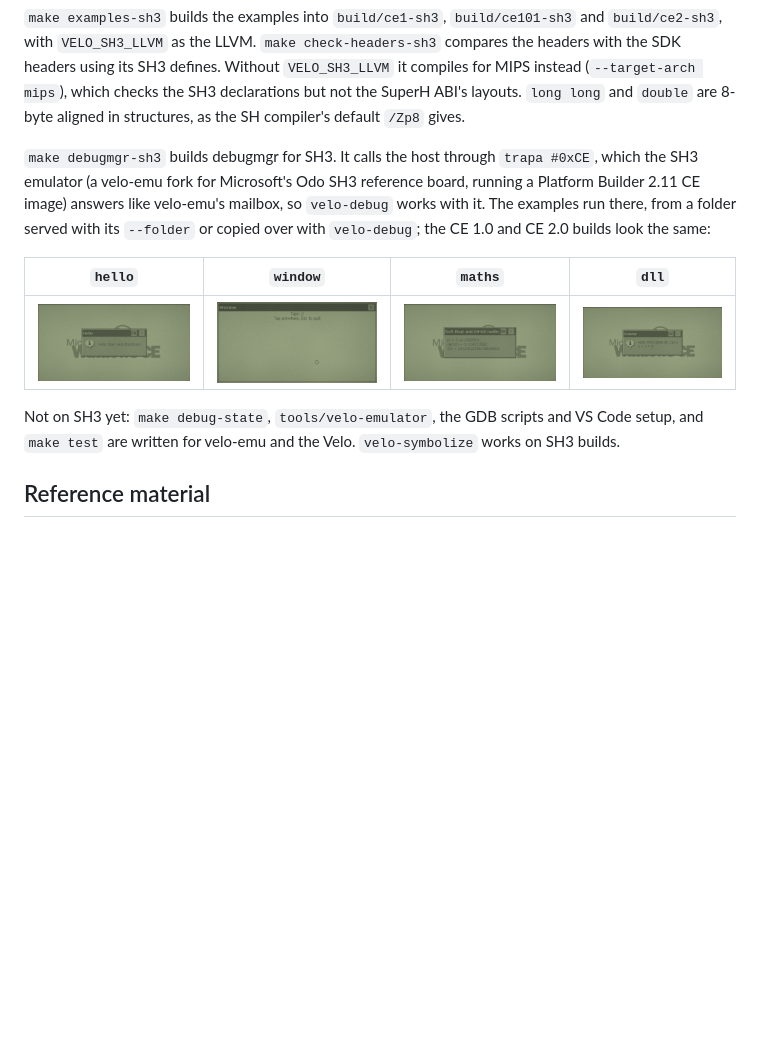
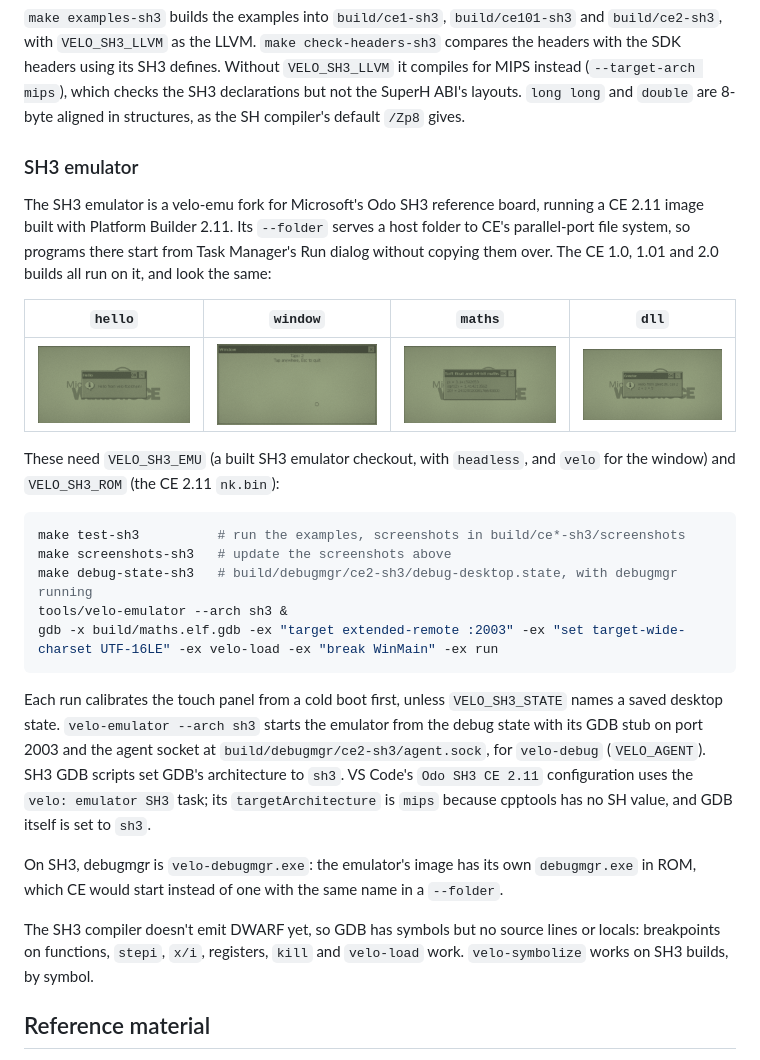
Before and after one commit to Gadgetoid/velo-toolchain, a Markdown page: README.md, the part around the change. Rendered like a GitHub page; blank space fills up the shorter version.

Commit message:
Document the SH3 tests, debug state, launcher, GDB and VS Code setup

````diff
--- a/README.md
+++ b/README.md
@@ -278,13 +278,29 @@ The C runtime DLL's libraries (`msvcrt.lib`, `msvcrtd.lib`) are left out: that D
 
 `make examples-sh3` builds the examples into `build/ce1-sh3`, `build/ce101-sh3` and `build/ce2-sh3`, with `VELO_SH3_LLVM` as the LLVM. `make check-headers-sh3` compares the headers with the SDK headers using its SH3 defines. Without `VELO_SH3_LLVM` it compiles for MIPS instead (`--target-arch mips`), which checks the SH3 declarations but not the SuperH ABI's layouts. `long long` and `double` are 8-byte aligned in structures, as the SH compiler's default `/Zp8` gives.
 
-`make debugmgr-sh3` builds debugmgr for SH3. It calls the host through `trapa #0xCE`, which the SH3 emulator (a velo-emu fork for Microsoft's Odo SH3 reference board, running a Platform Builder 2.11 CE image) answers like velo-emu's mailbox, so `velo-debug` works with it. The examples run there, from a folder served with its `--folder` or copied over with `velo-debug`; the CE 1.0 and CE 2.0 builds look the same:
+### SH3 emulator
+
+The SH3 emulator is a velo-emu fork for Microsoft's Odo SH3 reference board, running a CE 2.11 image built with Platform Builder 2.11. Its `--folder` serves a host folder to CE's parallel-port file system, so programs there start from Task Manager's Run dialog without copying them over. The CE 1.0, 1.01 and 2.0 builds all run on it, and look the same:
 
 | `hello` | `window` | `maths` | `dll` |
 | --- | --- | --- | --- |
 | ![hello on SH3 CE 2.11](docs/screenshots/sh3/hello.png) | ![window on SH3 CE 2.11](docs/screenshots/sh3/window.png) | ![maths on SH3 CE 2.11](docs/screenshots/sh3/maths.png) | ![greeter on SH3 CE 2.11](docs/screenshots/sh3/greeter.png) |
 
-Not on SH3 yet: `make debug-state`, `tools/velo-emulator`, the GDB scripts and VS Code setup, and `make test` are written for velo-emu and the Velo. `velo-symbolize` works on SH3 builds.
+These need `VELO_SH3_EMU` (a built SH3 emulator checkout, with `headless`, and `velo` for the window) and `VELO_SH3_ROM` (the CE 2.11 `nk.bin`):
+
+```sh
+make test-sh3          # run the examples, screenshots in build/ce*-sh3/screenshots
+make screenshots-sh3   # update the screenshots above
+make debug-state-sh3   # build/debugmgr/ce2-sh3/debug-desktop.state, with debugmgr running
+tools/velo-emulator --arch sh3 &
+gdb -x build/maths.elf.gdb -ex "target extended-remote :2003" -ex "set target-wide-charset UTF-16LE" -ex velo-load -ex "break WinMain" -ex run
+```
+
+Each run calibrates the touch panel from a cold boot first, unless `VELO_SH3_STATE` names a saved desktop state. `velo-emulator --arch sh3` starts the emulator from the debug state with its GDB stub on port 2003 and the agent socket at `build/debugmgr/ce2-sh3/agent.sock`, for `velo-debug` (`VELO_AGENT`). SH3 GDB scripts set GDB's architecture to `sh3`. VS Code's `Odo SH3 CE 2.11` configuration uses the `velo: emulator SH3` task; its `targetArchitecture` is `mips` because cpptools has no SH value, and GDB itself is set to `sh3`.
+
+On SH3, debugmgr is `velo-debugmgr.exe`: the emulator's image has its own `debugmgr.exe` in ROM, which CE would start instead of one with the same name in a `--folder`.
+
+The SH3 compiler doesn't emit DWARF yet, so GDB has symbols but no source lines or locals: breakpoints on functions, `stepi`, `x/i`, registers, `kill` and `velo-load` work. `velo-symbolize` works on SH3 builds, by symbol.
 
 ## Reference material
 
````
